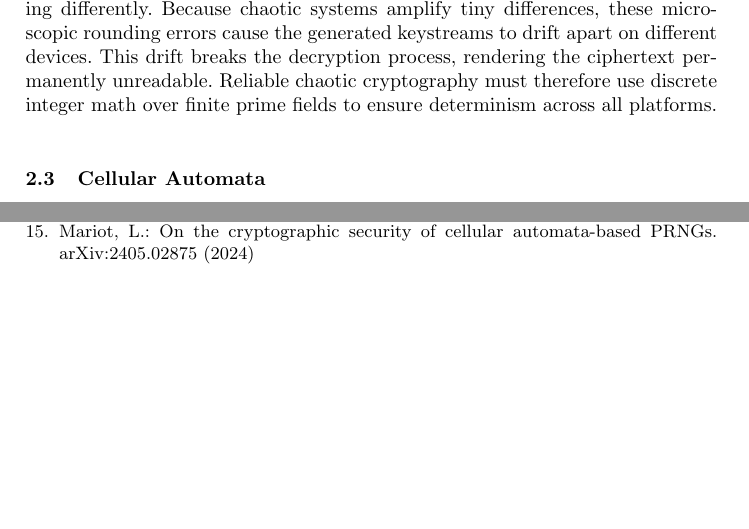
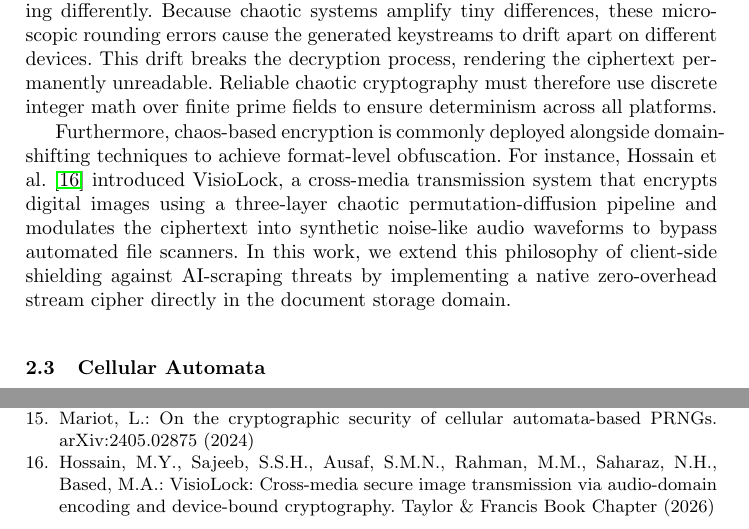
Before and after one commit to assassinyousuf/VisioCrypto, a LaTeX paper (paper.tex): two parts of pages 4 and 13 of 13 before the commit and two parts of pages 4 and 14 of 14 after it, joined at a grey line, cut so that both start at the same text, the shorter picture padded with empty space. Compiled offline with pdfLaTeX.

Commit message:
Cite VisioLock paper in Related Work section

```diff
--- a/paper.tex
+++ b/paper.tex
@@ -86,6 +86,8 @@ Modern stream ciphers, such as those selected in the eSTREAM project (e.g., Sals
 Chaos theory studies non-linear dynamic systems that exhibit extreme sensitivity to initial conditions. In a chaotic system, two nearly identical starting states will quickly diverge into entirely different trajectories. Some researchers have proposed using continuous one-dimensional maps, like the Logistic Map or the Henon Map, for cryptographic keystream generation \cite{baptista1998,kocarev2001}.
 
 However, implementing continuous chaos in practical software is problematic. Continuous systems rely on real numbers, which computers approximate using floating-point arithmetic. Different processors (e.g., ARM processors in mobile phones versus x86 processors in desktop computers) handle floating-point rounding differently. Because chaotic systems amplify tiny differences, these microscopic rounding errors cause the generated keystreams to drift apart on different devices. This drift breaks the decryption process, rendering the ciphertext permanently unreadable. Reliable chaotic cryptography must therefore use discrete integer math over finite prime fields to ensure determinism across all platforms.
+
+Furthermore, chaos-based encryption is commonly deployed alongside domain-shifting techniques to achieve format-level obfuscation. For instance, Hossain et al. \cite{hossain2026visiolock} introduced VisioLock, a cross-media transmission system that encrypts digital images using a three-layer chaotic permutation-diffusion pipeline and modulates the ciphertext into synthetic noise-like audio waveforms to bypass automated file scanners. In this work, we extend this philosophy of client-side shielding against AI-scraping threats by implementing a native zero-overhead stream cipher directly in the document storage domain.
 
 \subsection{Cellular Automata}
 Cellular Automata (CA) consist of grids of discrete cells that evolve over time according to specific rules based on the states of neighboring cells. Stephen Wolfram's research on one-dimensional Cellular Automata \cite{wolfram1983} demonstrated that simple rules can produce complex, pseudo-random behavior. Wolfram classified CA into four behavioral classes, with Class III representing chaotic, aperiodic output.
@@ -356,6 +358,9 @@ Settle, J.: Linearization of nonlinear generators via cellular automata. arXiv:1
 
 \bibitem{mariot2024}
 Mariot, L.: On the cryptographic security of cellular automata-based PRNGs. arXiv:2405.02875 (2024)
+
+\bibitem{hossain2026visiolock}
+Hossain, M.Y., Sajeeb, S.S.H., Ausaf, S.M.N., Rahman, M.M., Saharaz, N.H., Based, M.A.: VisioLock: Cross-media secure image transmission via audio-domain encoding and device-bound cryptography. Taylor \& Francis Book Chapter (2026)
 \end{thebibliography}
 
 \end{document}
```
